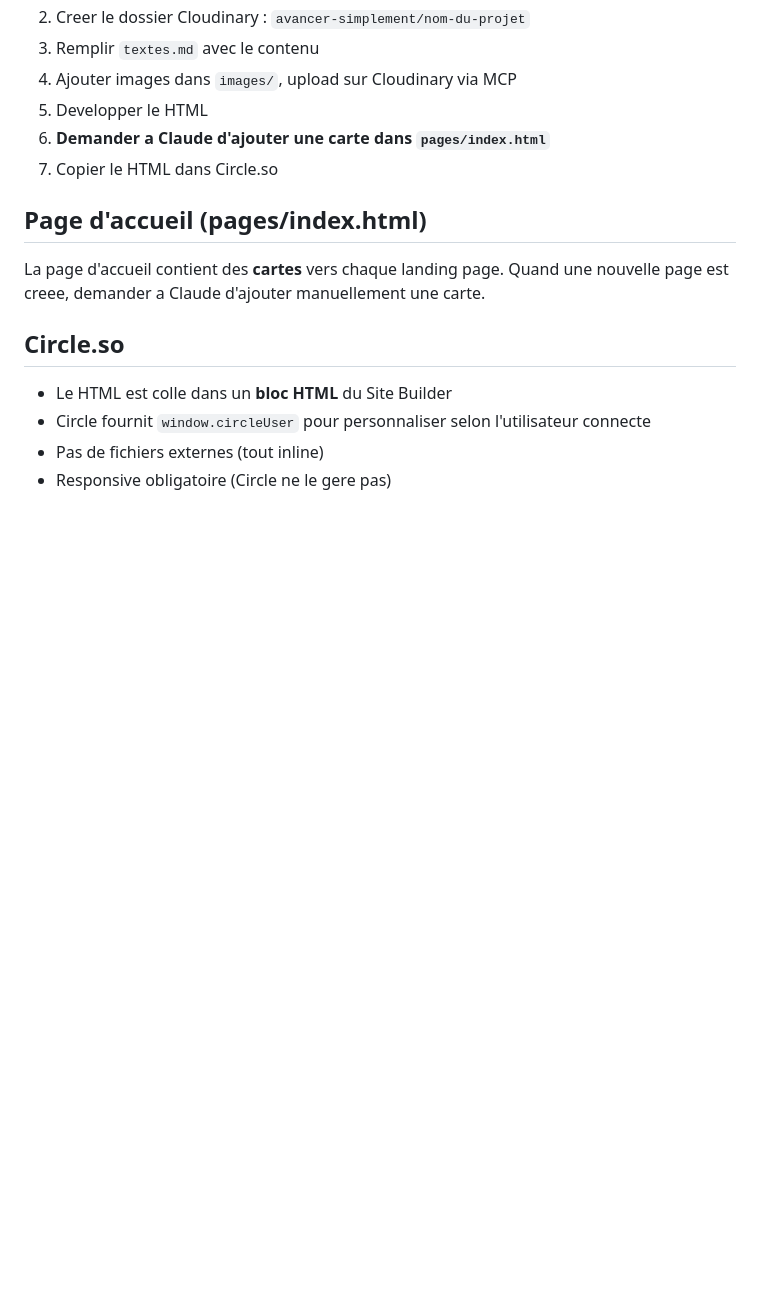
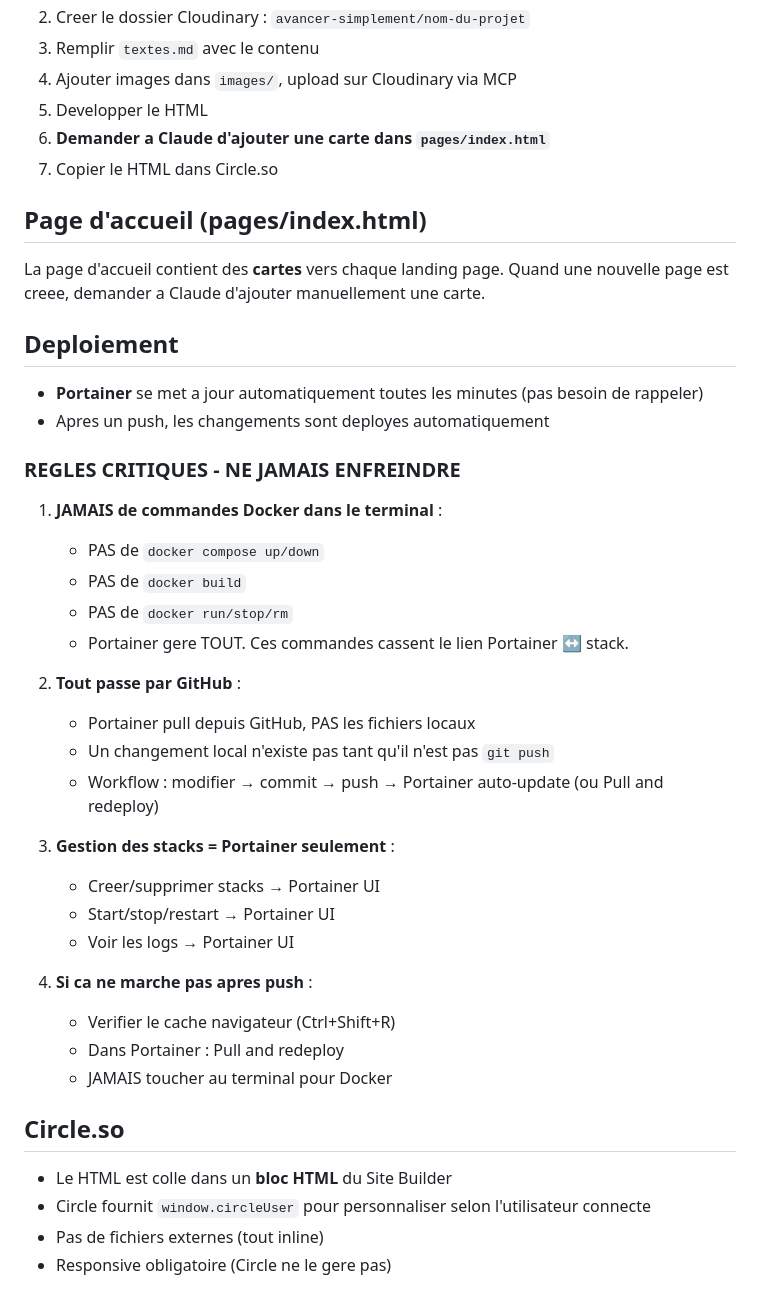
Before and after one commit to fastus1/landing-duo-connecte, a Markdown page: .claude/instructions.md, the part around the change. GitHub-like rendering; blank space fills up the shorter version.

Commit message:
Ajoute regles critiques pour Portainer/Docker
- JAMAIS de commandes Docker dans le terminal
- Tout passe par GitHub (push avant que Portainer voit les changements)
- Gestion stacks = Portainer UI seulement

Co-Authored-By: Claude Opus 4.5 <noreply@anthropic.com>

```diff
--- a/.claude/instructions.md
+++ b/.claude/instructions.md
@@ -84,6 +84,34 @@ avancer-simplement/
 La page d'accueil contient des **cartes** vers chaque landing page.
 Quand une nouvelle page est creee, demander a Claude d'ajouter manuellement une carte.
 
+## Deploiement
+
+- **Portainer** se met a jour automatiquement toutes les minutes (pas besoin de rappeler)
+- Apres un push, les changements sont deployes automatiquement
+
+### REGLES CRITIQUES - NE JAMAIS ENFREINDRE
+
+1. **JAMAIS de commandes Docker dans le terminal** :
+   - PAS de `docker compose up/down`
+   - PAS de `docker build`
+   - PAS de `docker run/stop/rm`
+   - Portainer gere TOUT. Ces commandes cassent le lien Portainer ↔ stack.
+
+2. **Tout passe par GitHub** :
+   - Portainer pull depuis GitHub, PAS les fichiers locaux
+   - Un changement local n'existe pas tant qu'il n'est pas `git push`
+   - Workflow : modifier → commit → push → Portainer auto-update (ou Pull and redeploy)
+
+3. **Gestion des stacks = Portainer seulement** :
+   - Creer/supprimer stacks → Portainer UI
+   - Start/stop/restart → Portainer UI
+   - Voir les logs → Portainer UI
+
+4. **Si ca ne marche pas apres push** :
+   - Verifier le cache navigateur (Ctrl+Shift+R)
+   - Dans Portainer : Pull and redeploy
+   - JAMAIS toucher au terminal pour Docker
+
 ## Circle.so
 
 - Le HTML est colle dans un **bloc HTML** du Site Builder
```
